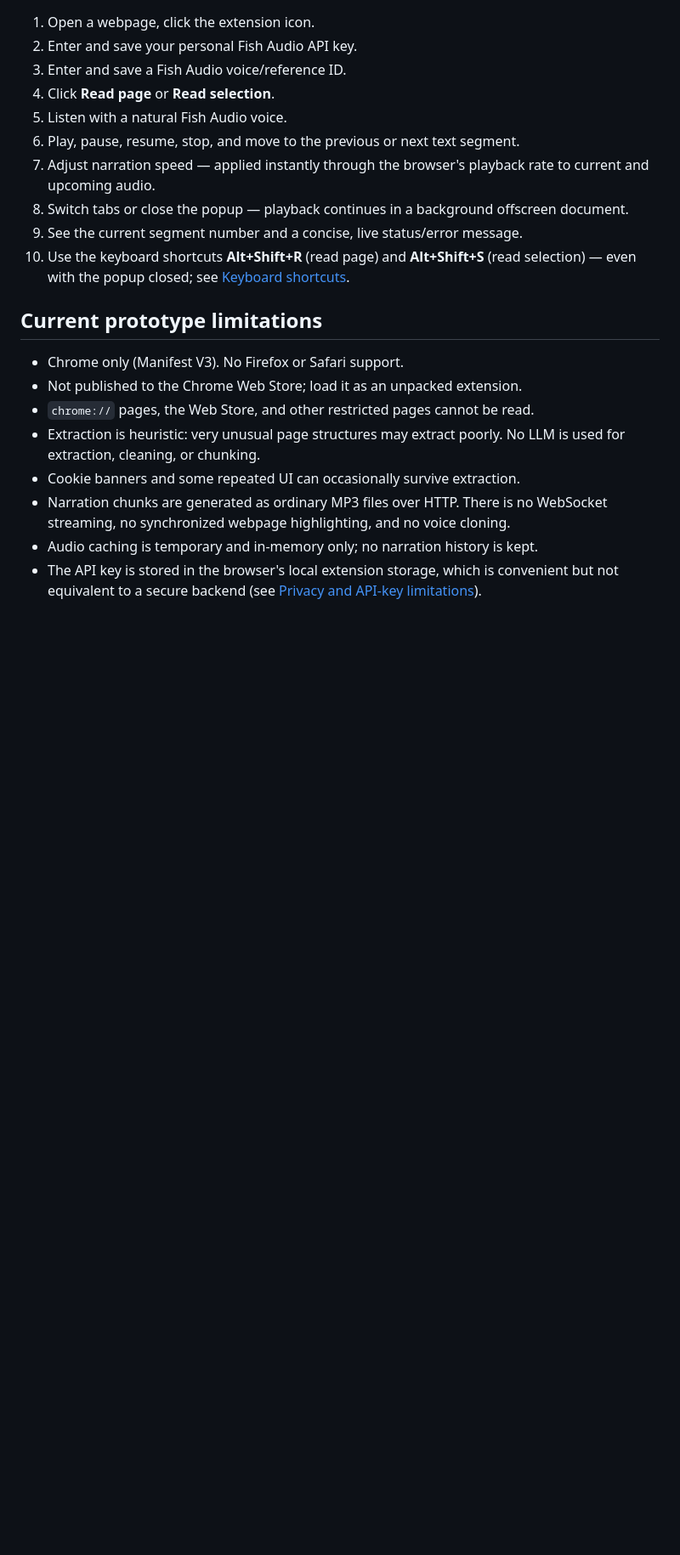
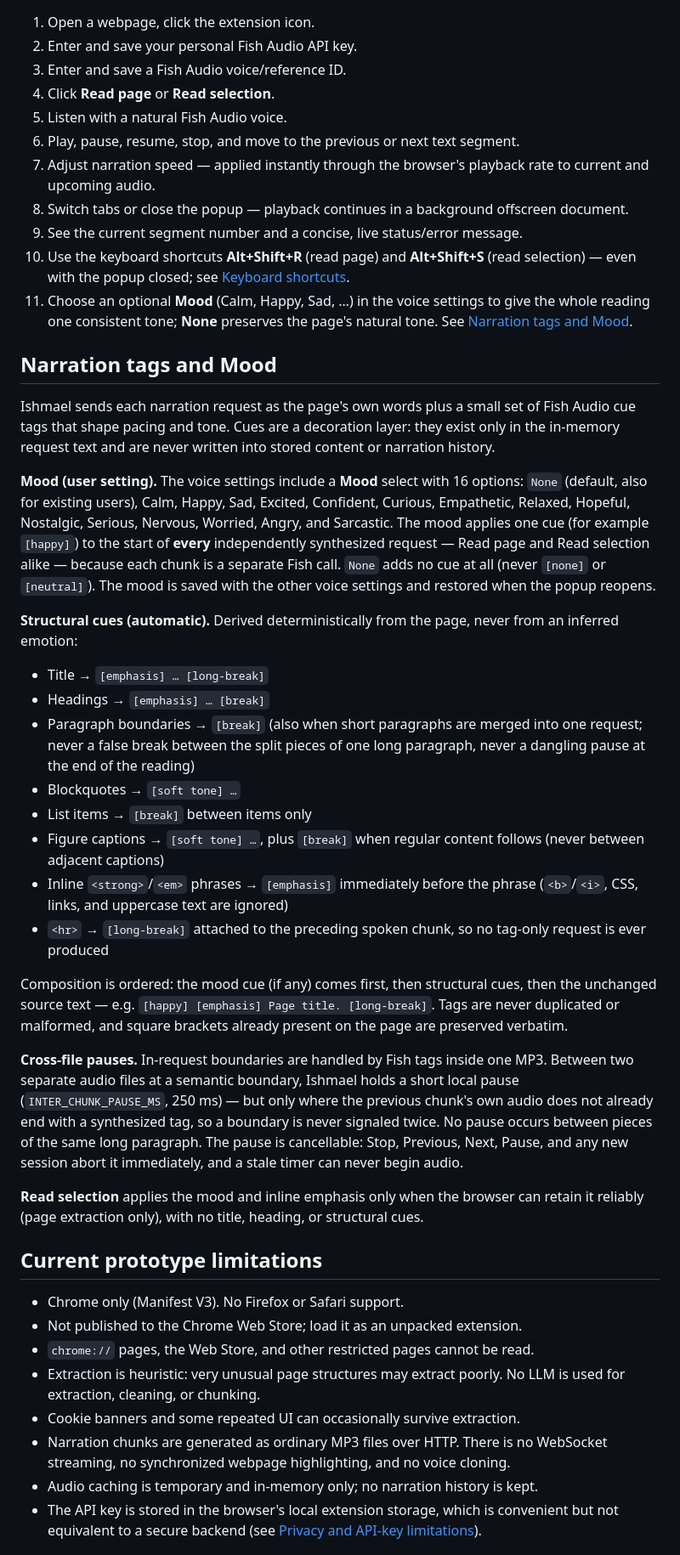
Before and after one commit to ecarlisle/ishmael-browser-extension, a Markdown page: README.md, the part around one of its changes. Shown at 85% size. Rendered like a GitHub page; blank space fills up the shorter version.

Commit message:
Document narration tags and the Mood setting
Adds a Narration tags and Mood section (cue table, composition rules,
cross-file pause behavior), new What-it-does and manual verification
items, and updates the file map for decorate.ts and the new test files.

```diff
--- a/README.md
+++ b/README.md
@@ -27,6 +27,60 @@ analytics, no hosted backend, no voice cloning, no cloud history.
 10. Use the keyboard shortcuts **Alt+Shift+R** (read page) and **Alt+Shift+S**
     (read selection) — even with the popup closed; see
     [Keyboard shortcuts](#keyboard-shortcuts).
+11. Choose an optional **Mood** (Calm, Happy, Sad, …) in the voice settings to
+    give the whole reading one consistent tone; **None** preserves the page's
+    natural tone. See [Narration tags and Mood](#narration-tags-and-mood).
+
+## Narration tags and Mood
+
+Ishmael sends each narration request as the page's own words plus a small set
+of Fish Audio cue tags that shape pacing and tone. Cues are a decoration layer:
+they exist only in the in-memory request text and are never written into stored
+content or narration history.
+
+**Mood (user setting).** The voice settings include a **Mood** select with 16
+options: `None` (default, also for existing users), Calm, Happy, Sad, Excited,
+Confident, Curious, Empathetic, Relaxed, Hopeful, Nostalgic, Serious, Nervous,
+Worried, Angry, and Sarcastic. The mood applies one cue (for example
+`[happy]`) to the start of **every** independently synthesized request — Read
+page and Read selection alike — because each chunk is a separate Fish call.
+`None` adds no cue at all (never `[none]` or `[neutral]`). The mood is saved
+with the other voice settings and restored when the popup reopens.
+
+**Structural cues (automatic).** Derived deterministically from the page, never
+from an inferred emotion:
+
+- Title → `[emphasis] … [long-break]`
+- Headings → `[emphasis] … [break]`
+- Paragraph boundaries → `[break]` (also when short paragraphs are merged into
+  one request; never a false break between the split pieces of one long
+  paragraph, never a dangling pause at the end of the reading)
+- Blockquotes → `[soft tone] …`
+- List items → `[break]` between items only
+- Figure captions → `[soft tone] …`, plus `[break]` when regular content follows
+  (never between adjacent captions)
+- Inline `<strong>`/`<em>` phrases → `[emphasis]` immediately before the phrase
+  (`<b>`/`<i>`, CSS, links, and uppercase text are ignored)
+- `<hr>` → `[long-break]` attached to the preceding spoken chunk, so no
+  tag-only request is ever produced
+
+Composition is ordered: the mood cue (if any) comes first, then structural
+cues, then the unchanged source text — e.g.
+`[happy] [emphasis] Page title. [long-break]`. Tags are never duplicated or
+malformed, and square brackets already present on the page are preserved
+verbatim.
+
+**Cross-file pauses.** In-request boundaries are handled by Fish tags inside
+one MP3. Between two separate audio files at a semantic boundary, Ishmael
+holds a short local pause (`INTER_CHUNK_PAUSE_MS`, 250 ms) — but only where the
+previous chunk's own audio does not already end with a synthesized tag, so a
+boundary is never signaled twice. No pause occurs between pieces of the same
+long paragraph. The pause is cancellable: Stop, Previous, Next, Pause, and any
+new session abort it immediately, and a stale timer can never begin audio.
+
+**Read selection** applies the mood and inline emphasis only when the browser
+can retain it reliably (page extraction only), with no title, heading, or
+structural cues.
 
 ## Current prototype limitations
 
```
Also changed, not shown: other parts of README.md (+16 -2 lines).
